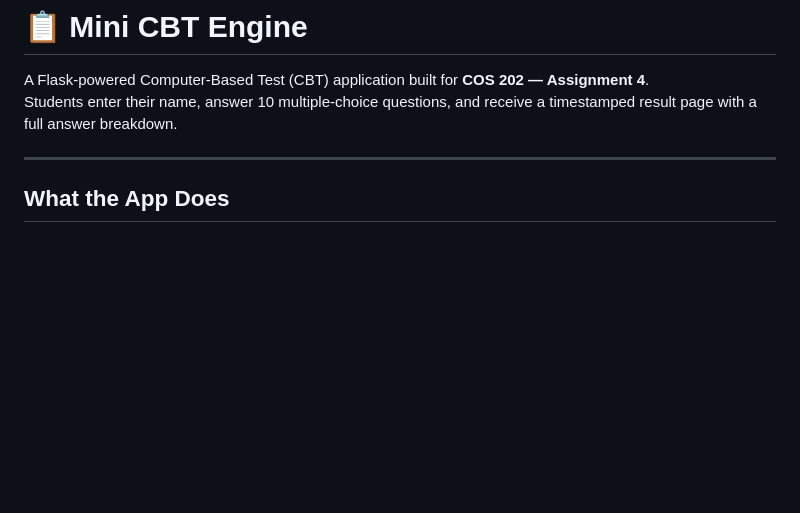
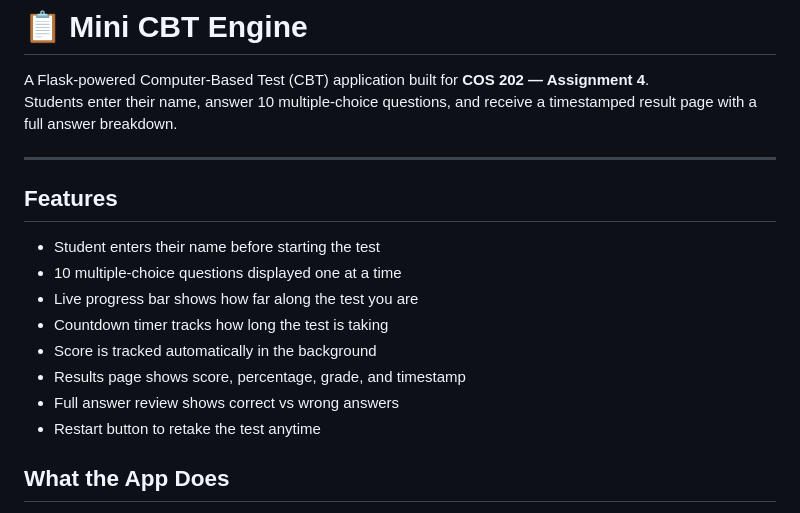
Before and after one commit to algoni-m/COS202-Assignment, a Markdown page: README.md, the part around the change. GitHub-like rendering; blank space fills up the shorter version.

Commit message:
Add Features section to README

```diff
--- a/README.md
+++ b/README.md
@@ -4,7 +4,16 @@ A Flask-powered Computer-Based Test (CBT) application built for **COS 202 — As
 Students enter their name, answer 10 multiple-choice questions, and receive a timestamped result page with a full answer breakdown.
 
 ---
+## Features
 
+   - Student enters their name before starting the test
+   - 10 multiple-choice questions displayed one at a time
+   - Live progress bar shows how far along the test you are
+   - Countdown timer tracks how long the test is taking
+   - Score is tracked automatically in the background
+   - Results page shows score, percentage, grade, and timestamp
+   - Full answer review shows correct vs wrong answers
+   - Restart button to retake the test anytime
 ## What the App Does
 
 - Welcomes the student and collects their name
```
